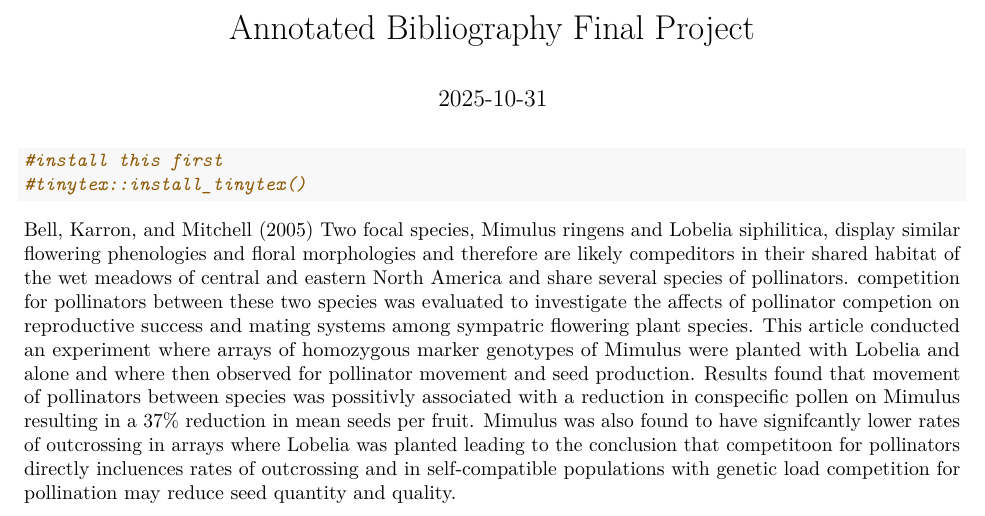
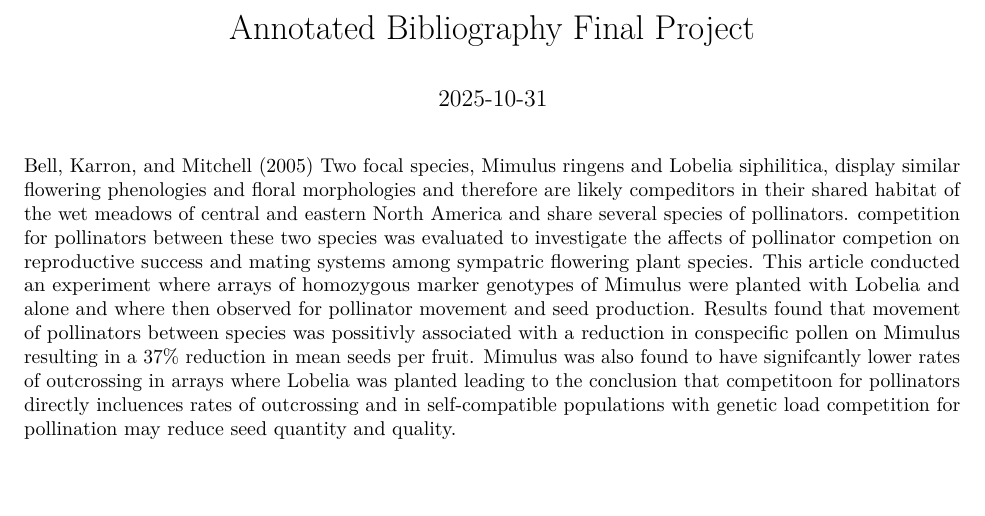
Before and after one commit to sydneyajms/final_community_assembly-SJIN, an R Markdown document (bibliography/references.bib-SJIN.rmd): part of page 1 of 3, cut so that both start at the same text, the shorter picture padded with empty space. Rendered offline with R 4.5, knitr and Pandoc, then LaTeX, with nearby package versions.

Commit message:
cleaned up headding

````diff
--- a/bibliography/references.bib-SJIN.rmd
+++ b/bibliography/references.bib-SJIN.rmd
@@ -5,9 +5,6 @@ date: "2025-10-31"
 bibliography: references.bib
 ---
 ```{r}
-#install this first
-#tinytex::install_tinytex()
-
 ```
 
 @bell_interspecific_2005
````
